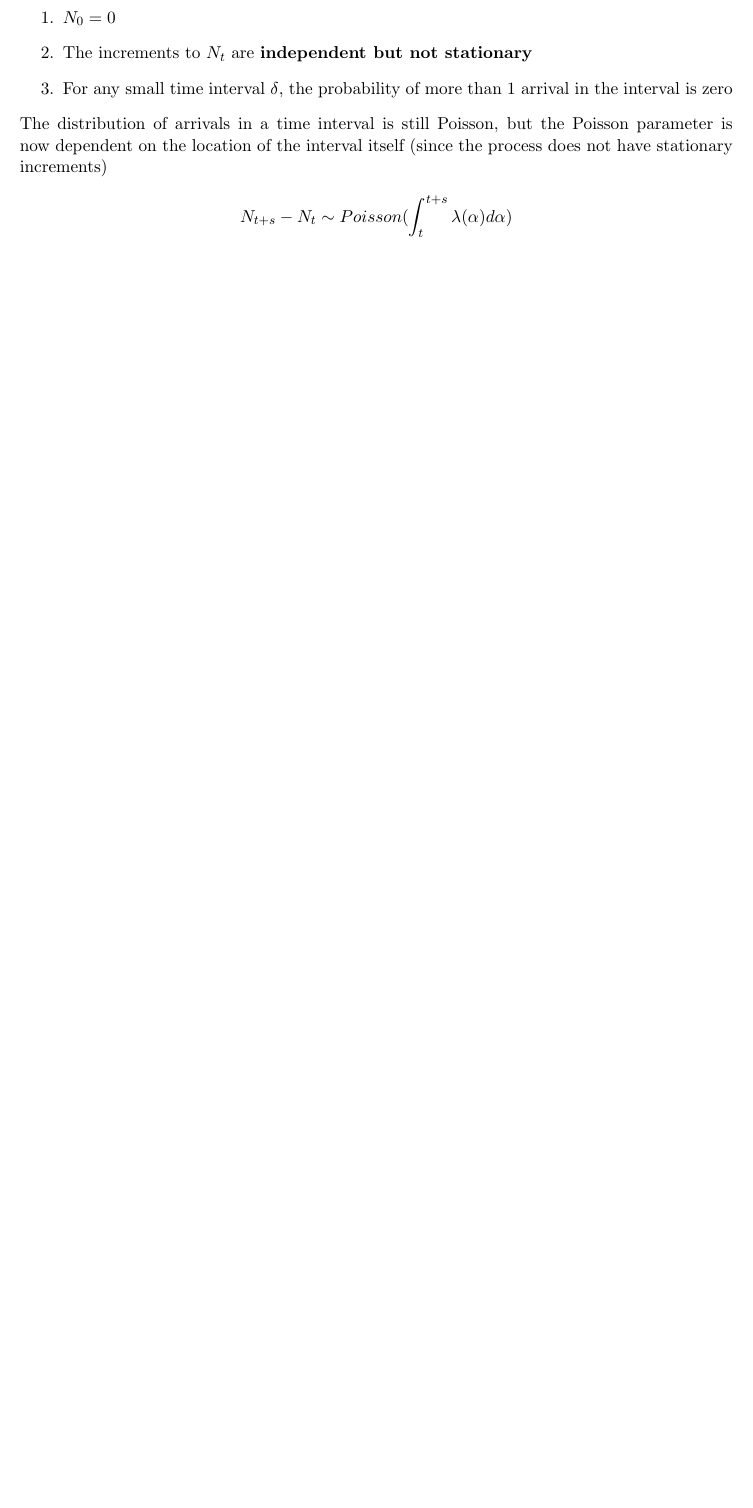
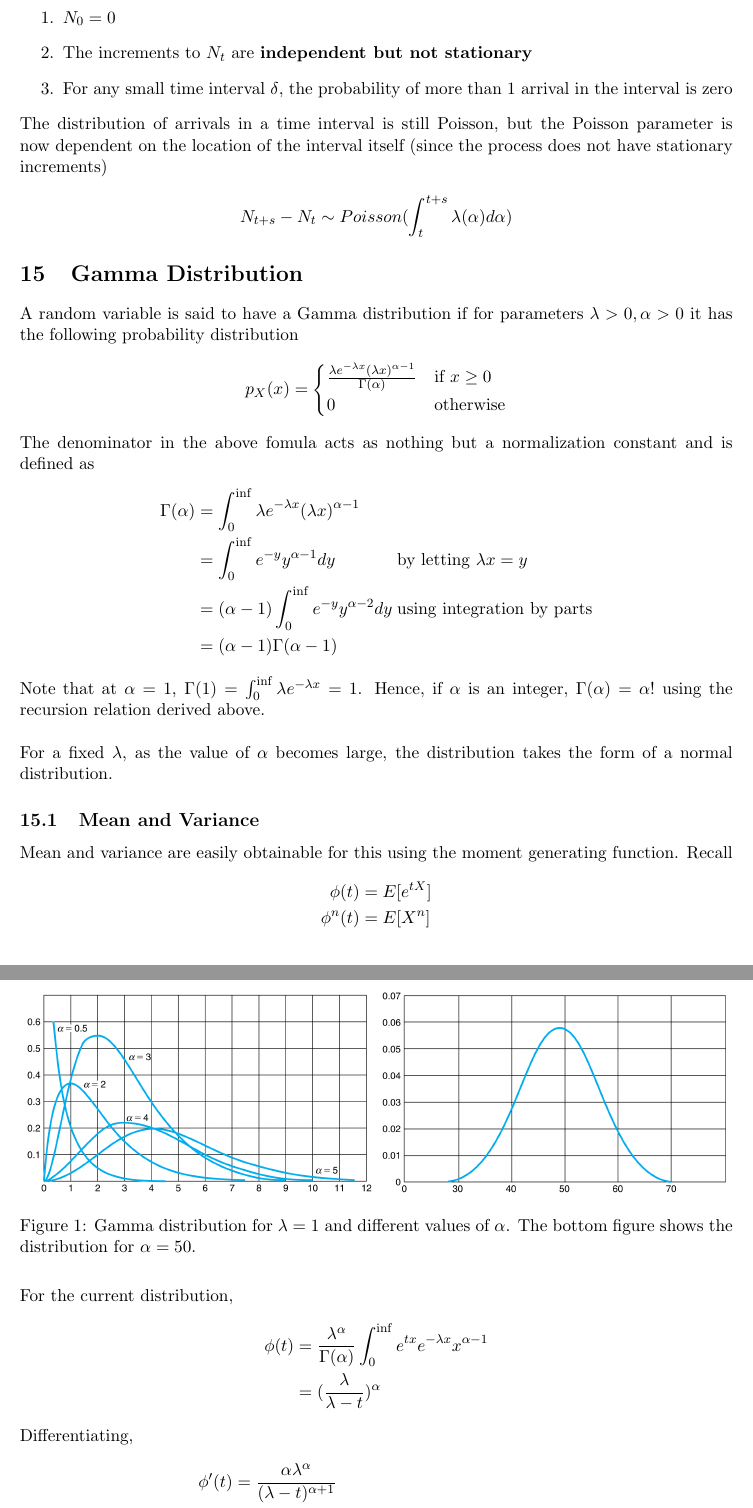
Before and after one commit to DragonWarrior15/statistical-learning-notes, a LaTeX document (tex_files/probability/probability-notes.tex, which reads tex_files/probability/sections/gamma.tex): part of page 18 of 42 before the commit and two parts of pages 19 and 20 of 44 after it, the two joined at a grey line, cut so that both start at the same text, the shorter picture padded with empty space. Compiled offline with pdfLaTeX.

Commit message:
add moment generating function and gamma distribution

```diff
--- a/tex_files/probability/probability-notes.tex
+++ b/tex_files/probability/probability-notes.tex
@@ -22,6 +22,10 @@
     urlcolor=red, % color URLs in red
     linktoc=all % 'all' will create links for everything in the TOC
 }
+
+% to insert images
+\usepackage{graphicx}
+\graphicspath{ {./images/} {../images/}}
 
 \usepackage{subfiles}
 
--- /dev/null
+++ b/tex_files/probability/sections/gamma.tex
@@ -0,0 +1,54 @@
+\documentclass[../probability-notes.tex]{subfiles}
+\begin{document}
+    %%%%%%%%%%%%%%%%%%%%%%%%%%%%%%%%%%%%%%%%%%%%%%%%%%%%%%%%%%%%%%%%%%%%%%%%%%%
+    \section{Gamma Distribution}
+    A random variable is said to have a Gamma distribution if for parameters $\lambda > 0, \alpha > 0$ it has the following probability distribution
+    \begin{align*}
+        p_{X}(x) = \begin{cases}
+            \frac{\lambda e^{-\lambda x} (\lambda x)^{\alpha - 1}}{\Gamma(\alpha)} &\mbox{if $x \geq 0$}\\
+            0 &\mbox{otherwise}
+        \end{cases}
+    \end{align*}
+    The denominator in the above fomula acts as nothing but a normalization constant and is defined as
+    \begin{alignat*}{2}
+        \Gamma (\alpha) &= \int_{0}^{\inf} \lambda e^{-\lambda x} (\lambda x)^{\alpha - 1}\\
+        &= \int_{0}^{\inf} e^{-y} y^{\alpha - 1} dy &&\text{\;by letting $\lambda x = y$}\\
+        &= (\alpha - 1) \int_{0}^{\inf} e^{-y} y^{\alpha - 2} dy &&\text{\;using integration by parts}\\
+        &= (\alpha - 1) \Gamma (\alpha - 1)
+    \end{alignat*}
+
+    Note that at $\alpha = 1$, $\Gamma (1) = \int_{0}^{\inf} \lambda e^{-\lambda x} = 1$. Hence, if $\alpha$ is an integer, $\Gamma(\alpha) = \alpha !$ using the recursion relation derived above.\newline
+
+    For a fixed $\lambda$, as the value of $\alpha$ becomes large, the distribution takes the form of a normal distribution.
+
+    \begin{figure}[h]
+    \includegraphics[scale=0.25]{gamma_1}
+    \includegraphics[scale=0.25]{gamma_2}
+    \centering
+    \caption{Gamma distribution for $\lambda = 1$ and different values of $\alpha$. The bottom figure shows the distribution for $\alpha = 50$.}
+    \label{fig:gamma_1} %\ref{fig:gamma_1}
+    \end{figure}
+
+    %%%%%%%%%%%%%%%%%%%%%%%%%%%%%%%%%%%%%%%%%%%%%%%%%%%%%%%%%%%%%%%%%%%%%%%%%%%
+    \subsection{Mean and Variance}
+    Mean and variance are easily obtainable for this using the moment generating function. Recall
+    \begin{align*}
+        \phi(t) &= E[e^{tX}]\\
+        \phi^{n}(t) &= E[X^{n}]
+    \end{align*}
+
+    For the current distribution,
+    \begin{align*}
+        \phi(t) &= \frac{\lambda^{\alpha}}{\Gamma(\alpha)} \int_{0}^{\inf} e^{tx} e^{-\lambda x} x^{\alpha - 1}\\
+        &= (\frac{\lambda}{\lambda - t})^{\alpha}
+    \end{align*}
+    Differentiating,
+    \begin{align*}
+        \phi^{\prime}(t) &= \frac{\alpha \lambda^{\alpha}}{(\lambda - t)^{\alpha + 1}}\\
+        \phi^{\prime \prime}(t) &= \frac{\alpha(\alpha + 1)\lambda^{\alpha}}{(\lambda - t)^{\alpha + 2}}
+        \newline
+        E[X] &= \phi^{\prime}(0)\\
+        \Aboxed{E[X] &= \frac{\alpha}{\lambda}}\\
+        Var(X) &= \phi^{\prime \prime}(0)\\
+        \Aboxed{Var(X) &= \frac{\alpha}{\lambda^{2}}}
+    \end{align*}
```
Also changed, not shown: tex_files/probability/sections/moment_gen.tex (added, +44 -0 lines), tex_files/probability/images/gamma_1.png (added), tex_files/probability/images/gamma_2.png (added), tex_files/probability/probability-notes.tex (4 more changed lines), tex_files/probability/sections/gamma.tex (6 more changed lines).
